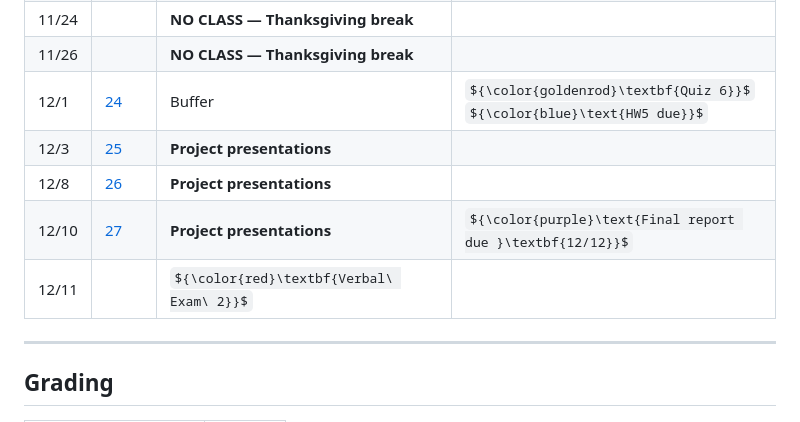
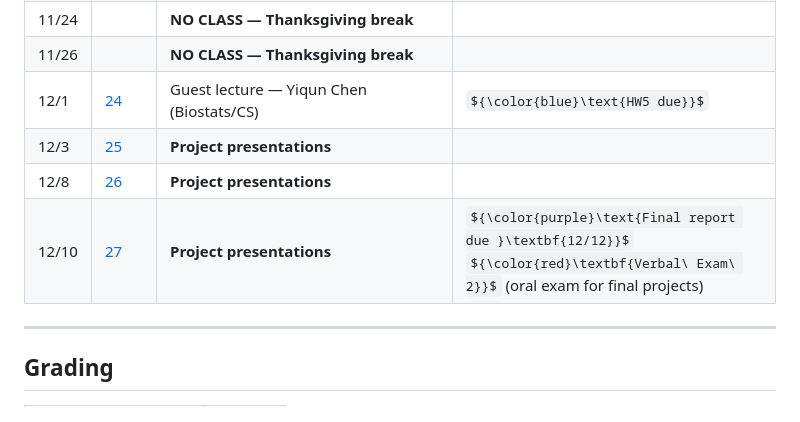
Before and after one commit to chitra-lab/ML-for-single-cell-and-spatial-genomics-fall-2026, a Markdown page: README.md, the part around one of its changes. Rendered like a GitHub page; some formulas as TeX source.

```diff
--- a/README.md
+++ b/README.md
@@ -65,10 +65,9 @@ ${\color{blue}\textbf{Homework}}$ &nbsp;&nbsp; ${\color{green}\textbf{Lab}}$ &nb
 | 11/24 | | **NO CLASS — Thanksgiving break** | |
 | 11/26 | | **NO CLASS — Thanksgiving break** | |
-| 12/1 | [24](lectures/lecture24/) | Buffer | ${\color{goldenrod}\textbf{Quiz 6}}$<br>${\color{blue}\text{HW5 due}}$ |
+| 12/1 | [24](lectures/lecture24/) | Guest lecture — Yiqun Chen (Biostats/CS) | ${\color{blue}\text{HW5 due}}$ |
 | 12/3 | [25](lectures/lecture25/) | **Project presentations** | |
 | 12/8 | [26](lectures/lecture26/) | **Project presentations** | |
-| 12/10 | [27](lectures/lecture27/) | **Project presentations** | ${\color{purple}\text{Final report due }\textbf{12/12}}$ |
-| 12/11 | | ${\color{red}\textbf{Verbal\ Exam\ 2}}$ | |
+| 12/10 | [27](lectures/lecture27/) | **Project presentations** | ${\color{purple}\text{Final report due }\textbf{12/12}}$<br>${\color{red}\textbf{Verbal\ Exam\ 2}}$ (oral exam for final projects) |
 
 ---
 
```
Also changed, not shown: other parts of README.md (+20 -20 lines).
